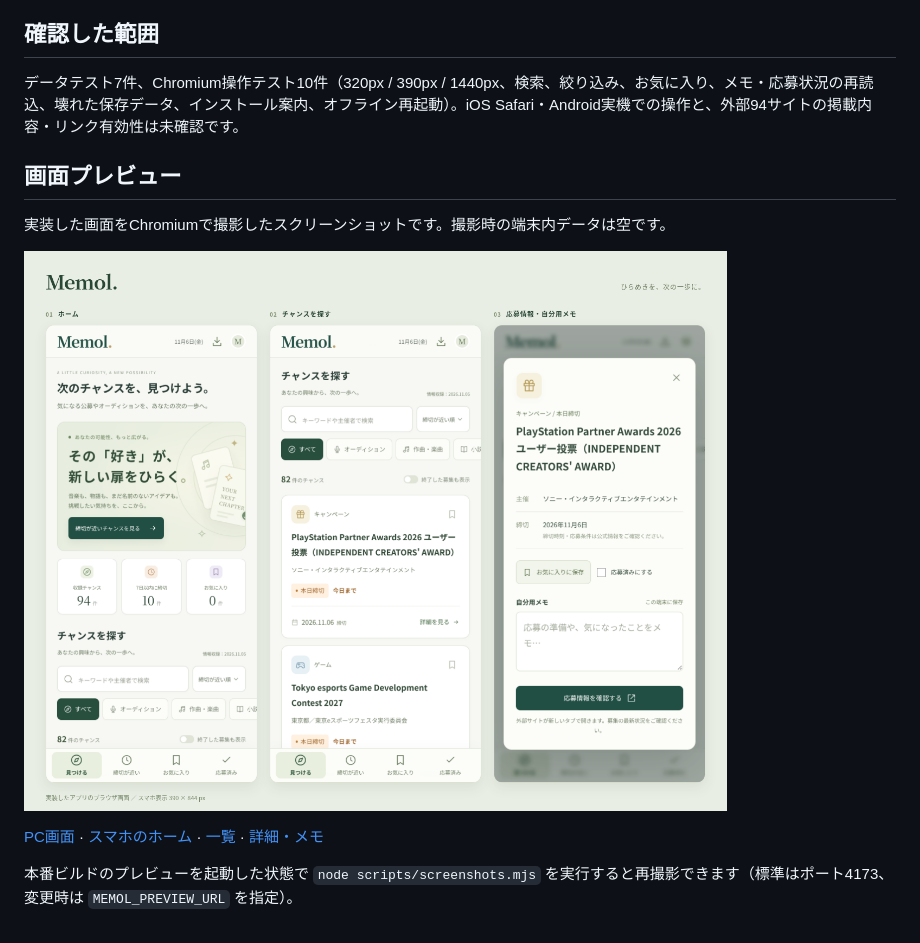
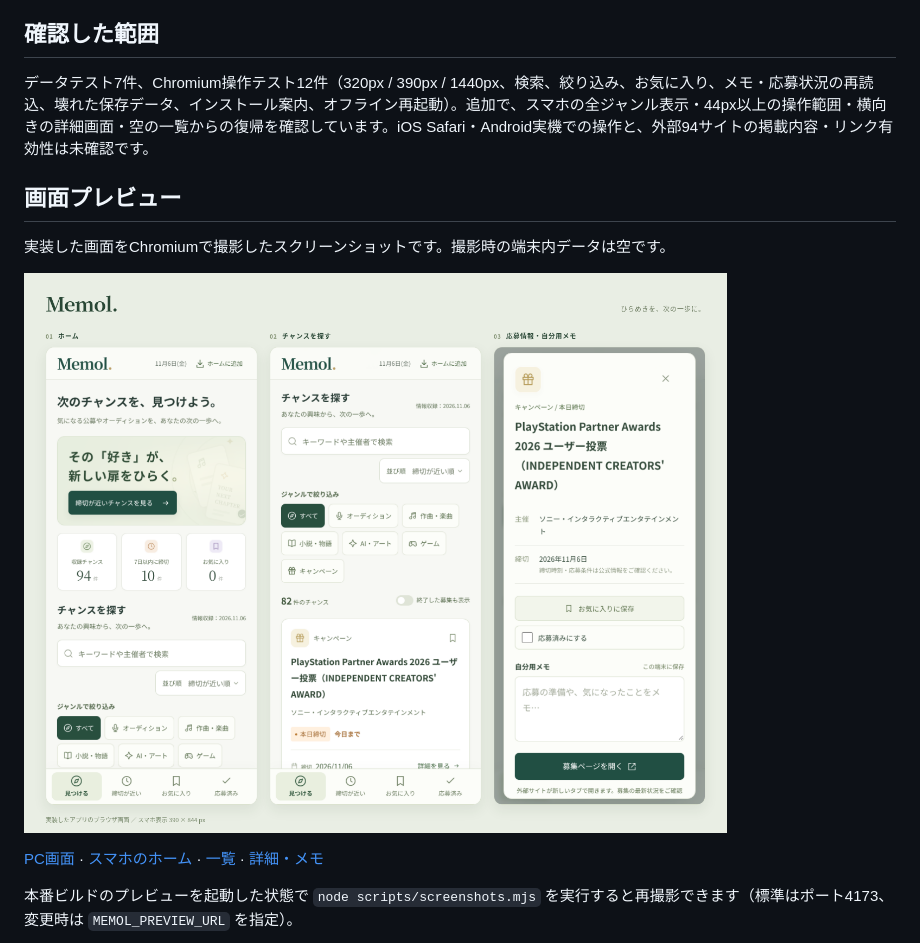
Before and after one commit to sunpotflower4460-cpu/Memol-, a Markdown page: README.md, the part around the change. Rendered like a GitHub page; pictures changed too: screenshots/preview.png.

```diff
--- a/README.md
+++ b/README.md
@@ -50,7 +50,7 @@ UIは Vite + JavaScript + CSS。外部フォント、外部UIライブラリ、A
 
 ## 確認した範囲
 
-データテスト7件、Chromium操作テスト10件（320px / 390px / 1440px、検索、絞り込み、お気に入り、メモ・応募状況の再読込、壊れた保存データ、インストール案内、オフライン再起動）。iOS Safari・Android実機での操作と、外部94サイトの掲載内容・リンク有効性は未確認です。
+データテスト7件、Chromium操作テスト12件（320px / 390px / 1440px、検索、絞り込み、お気に入り、メモ・応募状況の再読込、壊れた保存データ、インストール案内、オフライン再起動）。追加で、スマホの全ジャンル表示・44px以上の操作範囲・横向きの詳細画面・空の一覧からの復帰を確認しています。iOS Safari・Android実機での操作と、外部94サイトの掲載内容・リンク有効性は未確認です。
 
 ## 画面プレビュー
 
```
Also changed, not shown: screenshots/desktop.png, screenshots/mobile-detail.png, screenshots/mobile-discover.png, screenshots/mobile-home.png, 3 other files.
